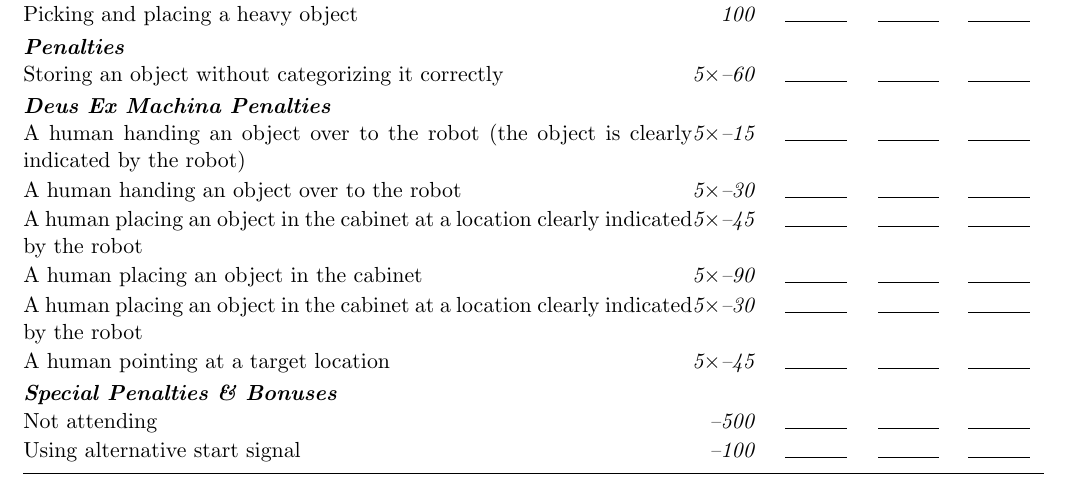
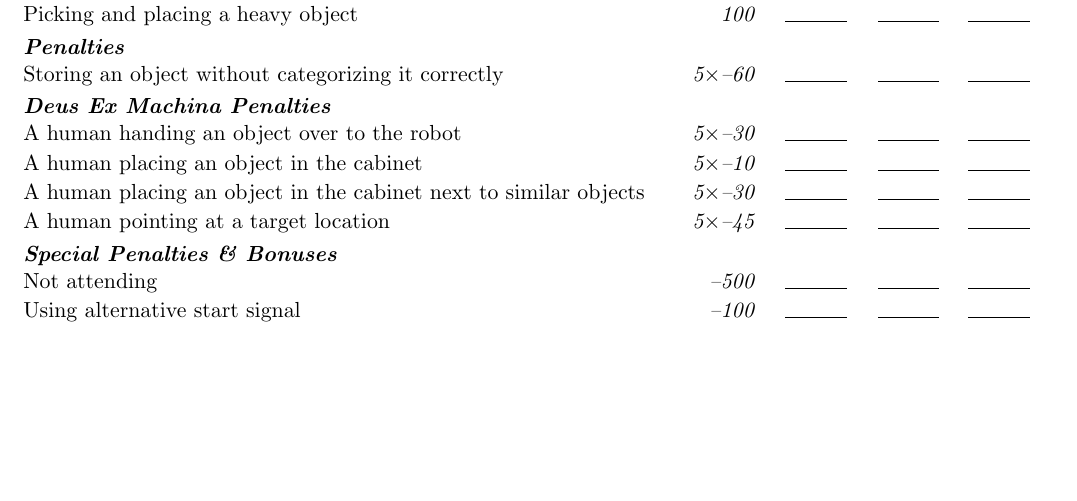
Before and after one commit to RoboCupAtHome/RuleBook, a LaTeX book (documents/scoresheets.tex, which reads scoresheets/StoringGroceries.tex): part of page 13 of 25, cut so that both start at the same text, the shorter picture padded with empty space. Compiled offline with pdfLaTeX.

Commit message:
Fix broken scoring for storing groceries.
- DeuxEx rules now mandate 'clear indication'
- removed duplicate penalty item

I tried to somewhat match penalties to the scores
but i am not sure of the original intention

```diff
--- a/scoresheets/StoringGroceries.tex
+++ b/scoresheets/StoringGroceries.tex
@@ -19,11 +19,9 @@ The maximum time for this test is 5 minutes.
 	\penaltyitem[5]{-60}{Storing an object without categorizing it correctly}
 
 	\scoreheading{Deus Ex Machina Penalties}
-	\penaltyitem[5]{-15}{A human handing an object over to the robot (the object is clearly indicated by the robot)}
 	\penaltyitem[5]{-30}{A human handing an object over to the robot}
-	\penaltyitem[5]{-45}{A human placing an object in the cabinet at a location clearly indicated by the robot}
-	\penaltyitem[5]{-90}{A human placing an object in the cabinet}
-	\penaltyitem[5]{-30}{A human placing an object in the cabinet at a location clearly indicated by the robot}
+	\penaltyitem[5]{-10}{A human placing an object in the cabinet}
+	\penaltyitem[5]{-30}{A human placing an object in the cabinet next to similar objects}
 	\penaltyitem[5]{-45}{A human pointing at a target location}
 \end{scorelist}
 
```
